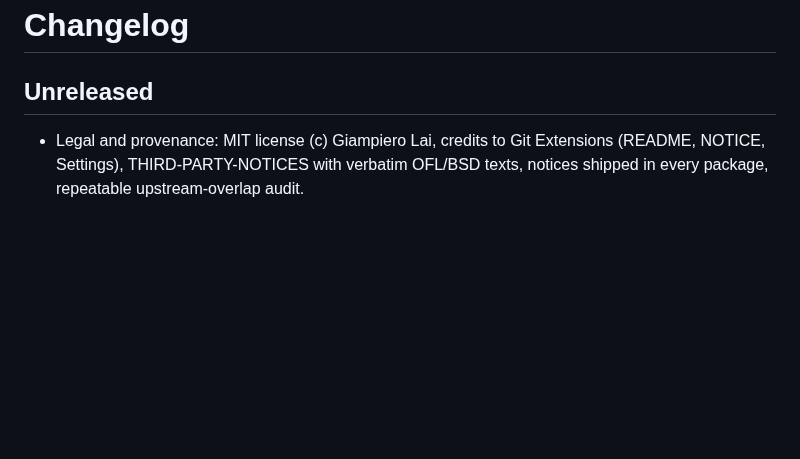
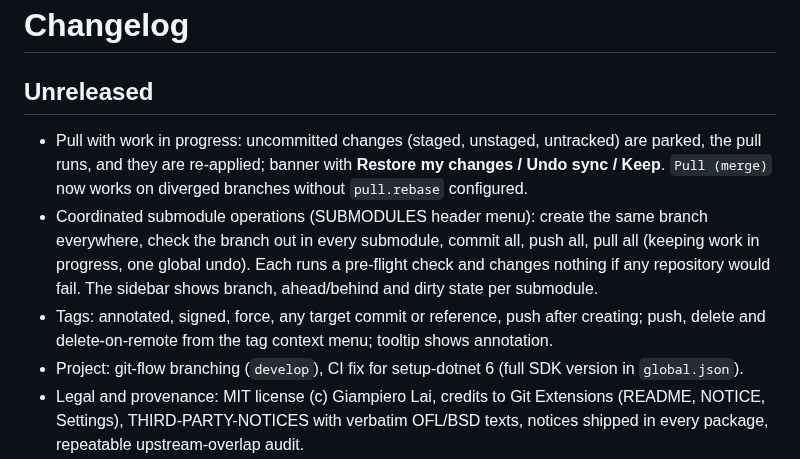
Before and after one commit to giamplai/git-cross, a Markdown page: CHANGELOG.md, the part around the change. GitHub-like rendering; blank space fills up the shorter version.

```diff
--- a/CHANGELOG.md
+++ b/CHANGELOG.md
@@ -1,6 +1,10 @@
 # Changelog
 
 ## Unreleased
+* Pull with work in progress: uncommitted changes (staged, unstaged, untracked) are parked, the pull runs, and they are re-applied; banner with **Restore my changes / Undo sync / Keep**. `Pull (merge)` now works on diverged branches without `pull.rebase` configured.
+* Coordinated submodule operations (SUBMODULES header menu): create the same branch everywhere, check the branch out in every submodule, commit all, push all, pull all (keeping work in progress, one global undo). Each runs a pre-flight check and changes nothing if any repository would fail. The sidebar shows branch, ahead/behind and dirty state per submodule.
+* Tags: annotated, signed, force, any target commit or reference, push after creating; push, delete and delete-on-remote from the tag context menu; tooltip shows annotation.
+* Project: git-flow branching (`develop`), CI fix for setup-dotnet 6 (full SDK version in `global.json`).
 * Legal and provenance: MIT license (c) Giampiero Lai, credits to Git Extensions (README, NOTICE, Settings), THIRD-PARTY-NOTICES with verbatim OFL/BSD texts, notices shipped in every package, repeatable upstream-overlap audit.
 * External merge and diff tools: presets for Collaterale (formerly Collate), Meld, KDiff3 and VS Code or a custom command; resolve conflicts and open diffs from the file context menus.
 
```
Also changed, not shown: docs/HOWTO.md (+18 -2 lines), docs/PORTING.md (+2 -2 lines), docs/images/tag-dialog.png (added), 9 other files.
